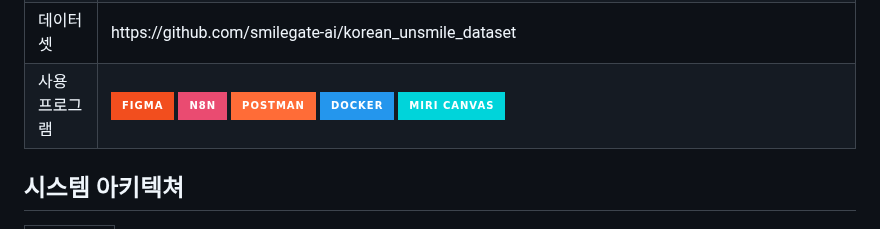
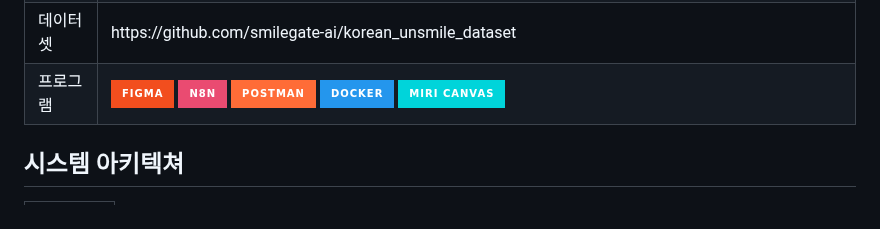
Before and after one commit to 2025-SMHRD-SW-LangIntelligence/D-tect_WEB, a Markdown page: README.md, the part around the change. Drawn GitHub-style; badges without logos.

```diff
--- a/README.md
+++ b/README.md
@@ -103,7 +103,7 @@
     <td>https://github.com/smilegate-ai/korean_unsmile_dataset</td>
   </tr>
   <tr>
-    <td>사용<br>프로그램</td>
+    <td>프로그램</td>
     <td>
       <img src = "https://img.shields.io/badge/Figma-F24E1E?style=for-the-badge&logo=Figma&logoColor=white"/>
       <img src = "https://img.shields.io/badge/n8n-ea4b71?style=for-the-badge&logo=n8n&logoColor=white">
```
